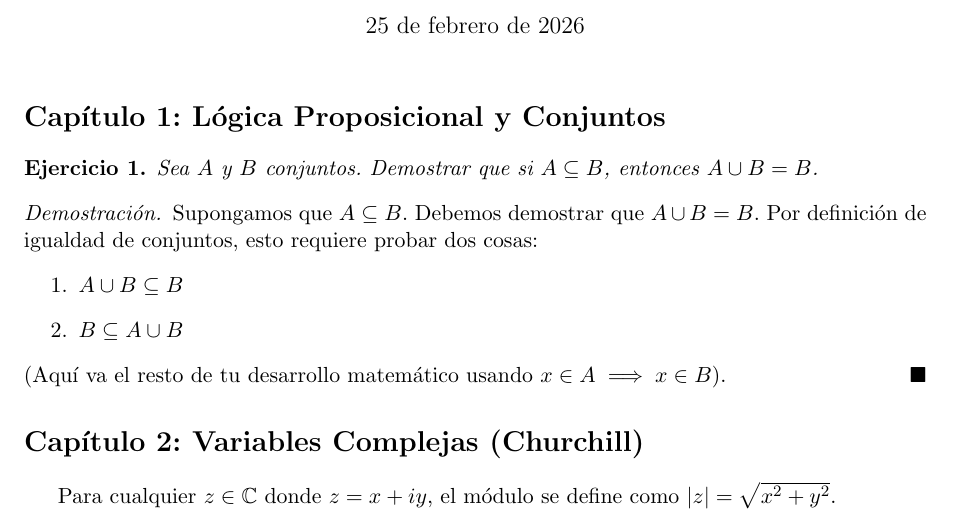
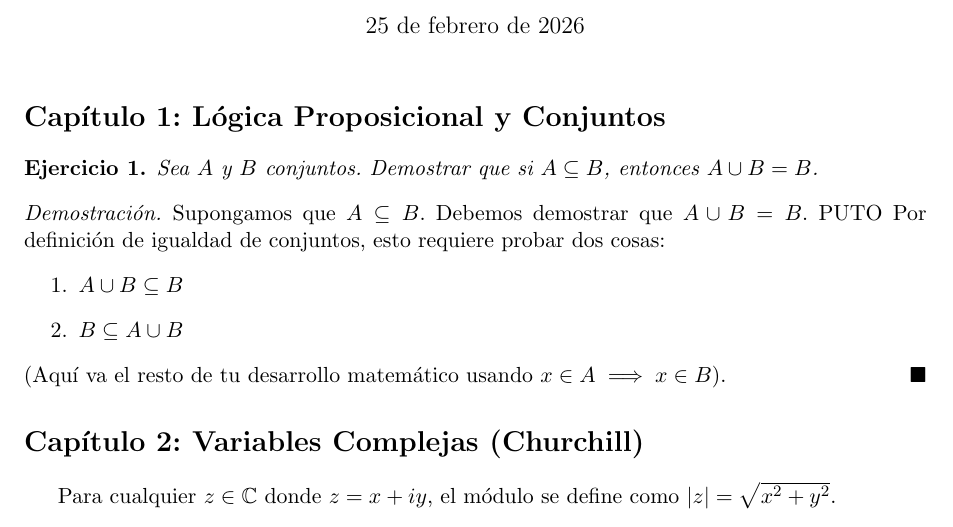
Before and after one commit to MPrometeo/Tutoriales, a LaTeX document (plantilla.tex): part of the page, cut so that both start at the same text. Compiled offline with pdfLaTeX.

Commit message:
LO HICE DE NEUVO
Text latex

```diff
--- a/plantilla.tex
+++ b/plantilla.tex
@@ -25,7 +25,7 @@ Sea $A$ y $B$ conjuntos. Demostrar que si $A \subseteq B$, entonces $A \cup B =
 \end{exercise}
 
 \begin{proof}
-Supongamos que $A \subseteq B$. Debemos demostrar que $A \cup B = B$.
+Supongamos que $A \subseteq B$. Debemos demostrar que $A \cup B = B$. PUTO
 Por definición de igualdad de conjuntos, esto requiere probar dos cosas:
 \begin{enumerate}
     \item $A \cup B \subseteq B$
```
Also changed, not shown: plantilla.pdf (added), 6 other files.
